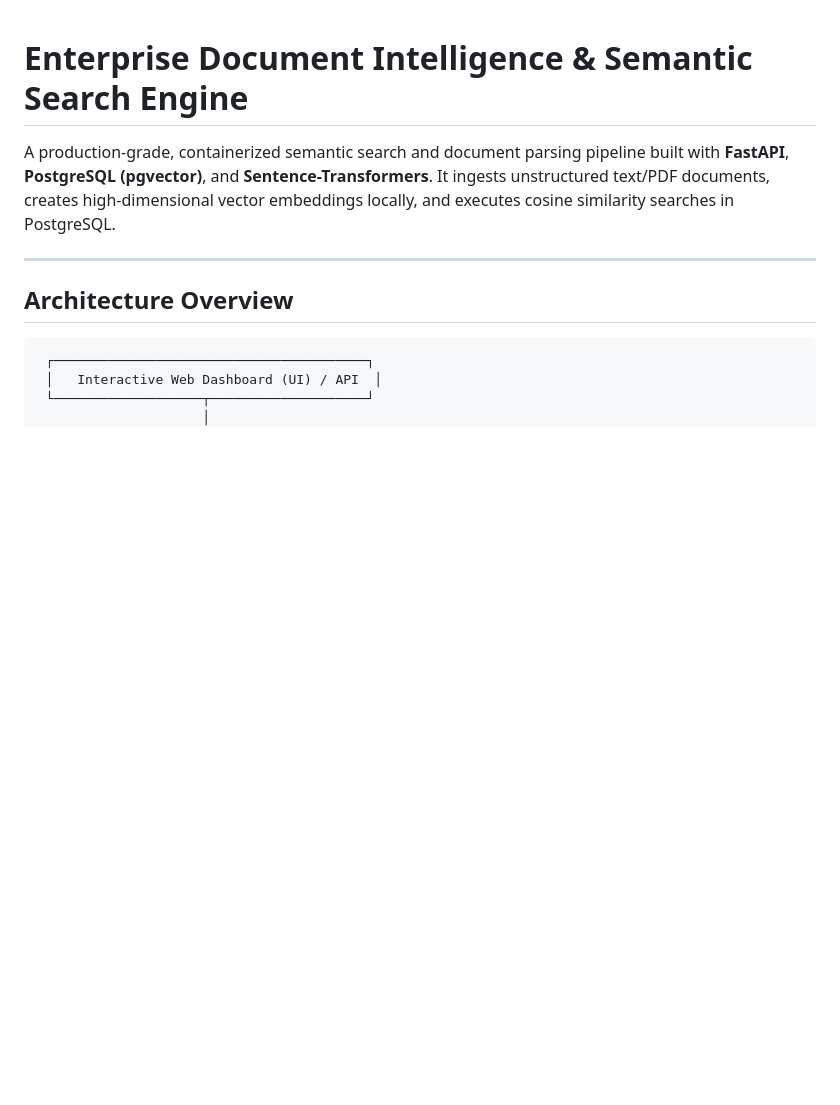
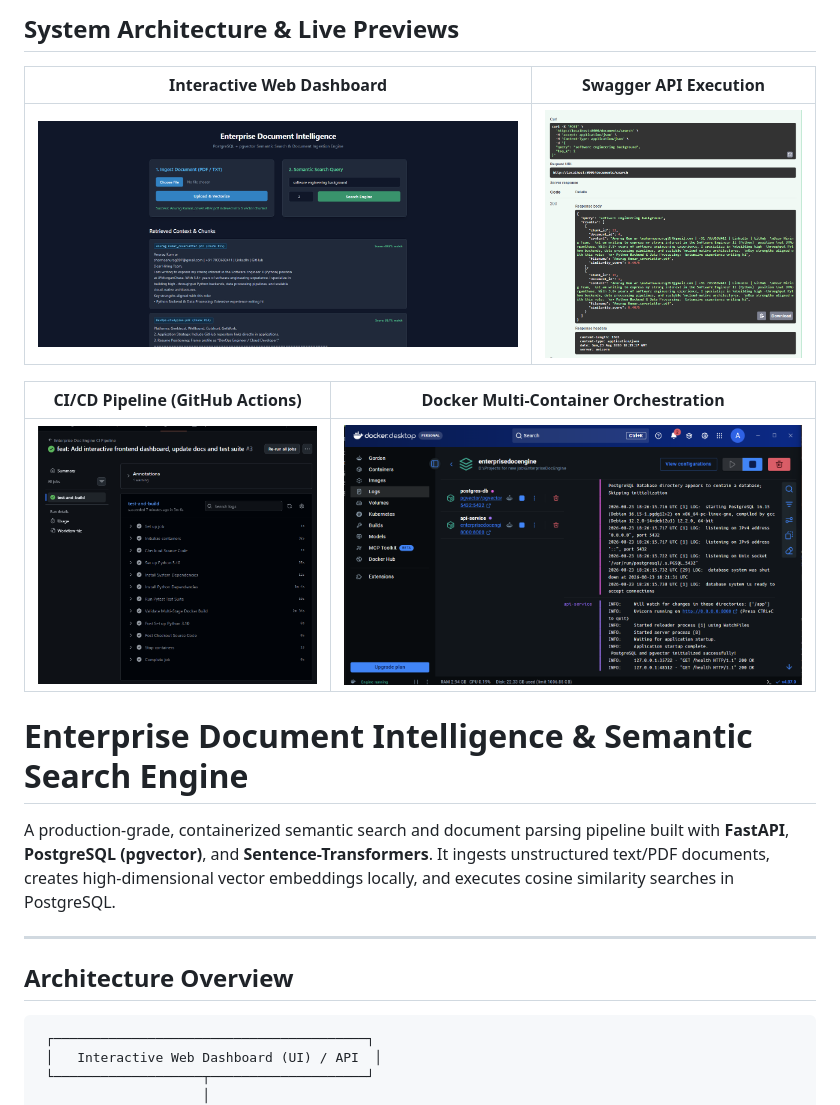
Before and after one commit to codepundit24/enterprise-doc-intelligence, a Markdown page: README.md, the part around the change. GitHub-like rendering; pictures changed too: assets/dashboard_preview.png (added), assets/docker_containers.png (added), assets/github_actions_ci.png (added); blank space fills up the shorter version.

Commit message:
docs: add system preview screenshots and update README

```diff
--- a/README.md
+++ b/README.md
@@ -1,3 +1,15 @@
+## System Architecture & Live Previews
+
+| Interactive Web Dashboard | Swagger API Execution |
+|:---:|:---:|
+| ![Dashboard Preview](assets/dashboard_preview.png) | ![Swagger API](assets/swagger_api.png) |
+
+| CI/CD Pipeline (GitHub Actions) | Docker Multi-Container Orchestration |
+|:---:|:---:|
+| ![GitHub Actions](assets/github_actions_ci.png) | ![Docker Containers](assets/docker_containers.png) |
+
+
+
 # Enterprise Document Intelligence & Semantic Search Engine
 
 A production-grade, containerized semantic search and document parsing pipeline built with **FastAPI**, **PostgreSQL (pgvector)**, and **Sentence-Transformers**. It ingests unstructured text/PDF documents, creates high-dimensional vector embeddings locally, and executes cosine similarity searches in PostgreSQL.
```
